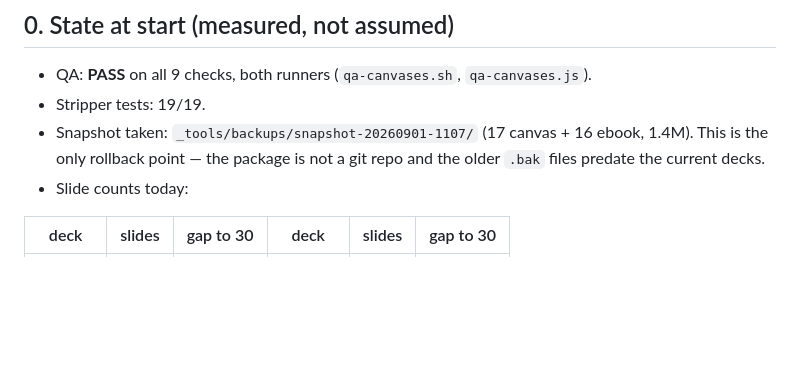
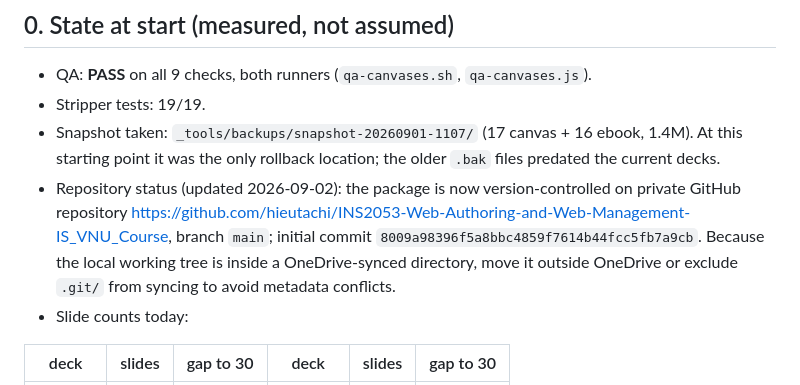
Before and after one commit to hieutachi/INS2053-Web-Authoring-and-Web-Management-IS_VNU_Course, a Markdown page: PLAN-slide-ebook-expansion.md, the part around the change. GitHub-like rendering; blank space fills up the shorter version.

```diff
--- a/PLAN-slide-ebook-expansion.md
+++ b/PLAN-slide-ebook-expansion.md
@@ -10,8 +10,14 @@ an immediately-assignable exercise to stand on its own.
 - QA: **PASS** on all 9 checks, both runners (`qa-canvases.sh`, `qa-canvases.js`).
 - Stripper tests: 19/19.
 - Snapshot taken: `_tools/backups/snapshot-20260901-1107/` (17 canvas + 16 ebook, 1.4M).
-  This is the only rollback point — the package is not a git repo and the older
-  `.bak` files predate the current decks.
+  At this starting point it was the only rollback location; the older `.bak`
+  files predated the current decks.
+- Repository status (updated 2026-09-02): the package is now version-controlled
+  on private GitHub repository
+  <https://github.com/hieutachi/INS2053-Web-Authoring-and-Web-Management-IS_VNU_Course>,
+  branch `main`; initial commit `8009a98396f5a8bbc4859f7614b44fcc5fb7a9cb`.
+  Because the local working tree is inside a OneDrive-synced directory, move it
+  outside OneDrive or exclude `.git/` from syncing to avoid metadata conflicts.
 - Slide counts today:
 
 | deck | slides | gap to 30 | deck | slides | gap to 30 |
```
Also changed, not shown: NHAN-XET-hoc-lieu-INS2053.md (+8 -5 lines), README.md (+1 -0 lines).
